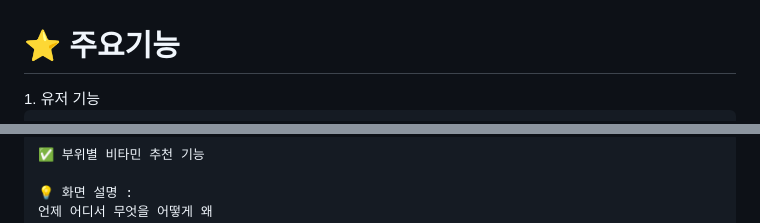
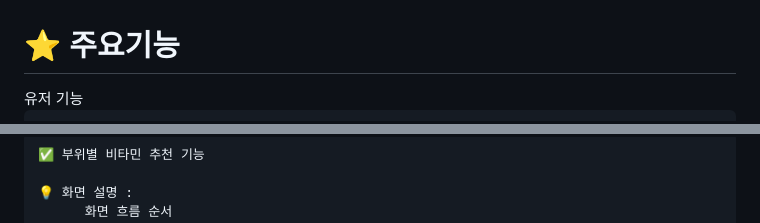
Before and after one commit to deokkeun/YoSangSo-main, a Markdown page: README.md, 2 parts joined by grey strips. GitHub-like rendering.

````diff
--- a/README.md
+++ b/README.md
@@ -60,6 +61,6 @@
 
 
 <h1>⭐️ 주요기능</h1>
-<div>1. 유저 기능</div>
+<div>유저 기능</div>
 
 ```
@@ -118,5 +118,5 @@
 ✅ 부위별 비타민 추천 기능
 
 💡 화면 설명 :
-언제 어디서 무엇을 어떻게 왜
+      화면 흐름 순서
 💡 기능 설명 :
````
Also changed, not shown: other parts of README.md (+11 -12 lines).
